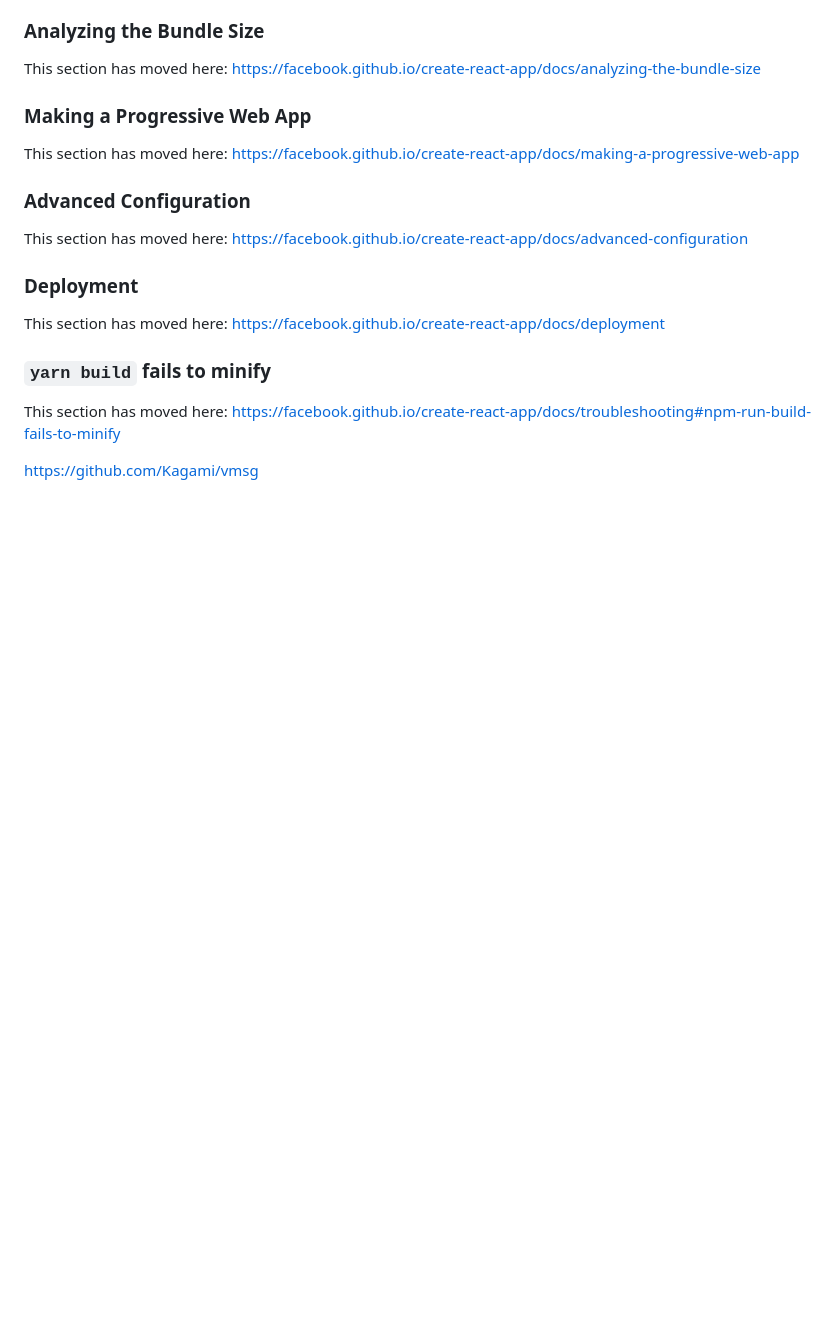
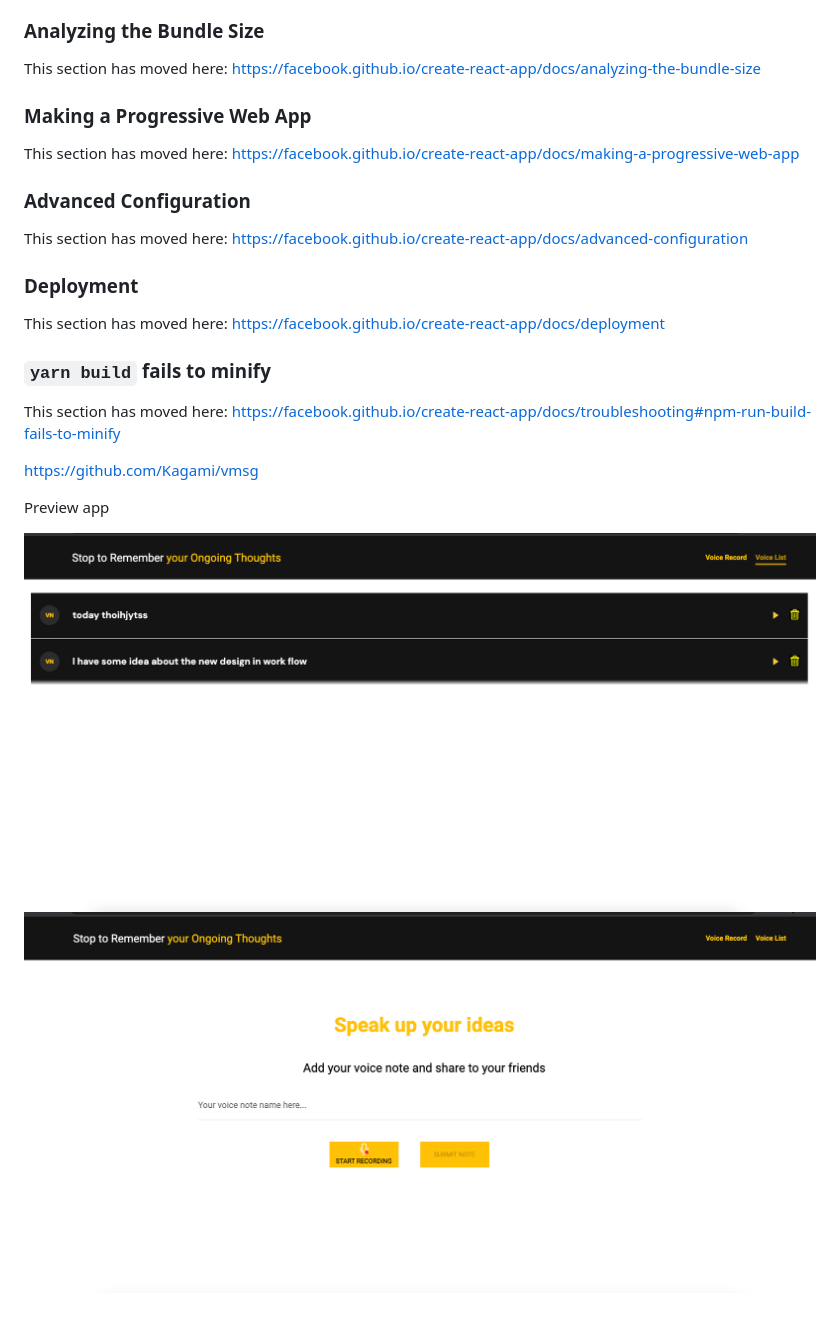
Before and after one commit to hardikk94/react-voice-note, a Markdown page: README.md, the part around the change. Rendered like a GitHub page; pictures changed too: recorder.png (added), voice-notes.png (added); blank space fills up the shorter version.

Commit message:
add ss in read me file

```diff
--- a/README.md
+++ b/README.md
@@ -71,3 +71,10 @@ This section has moved here: [https://facebook.github.io/create-react-app/docs/t
 
 
 https://github.com/Kagami/vmsg
+
+
+
+Preview app
+
+![Listing](voice-notes.png)
+![Recorder](recorder.png)
```
